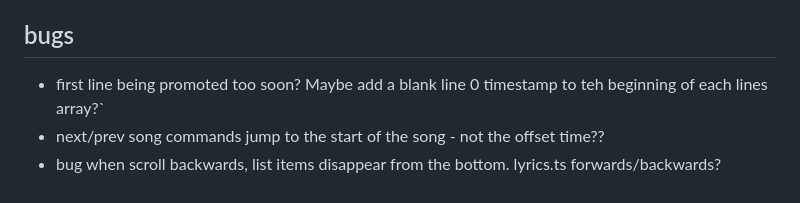
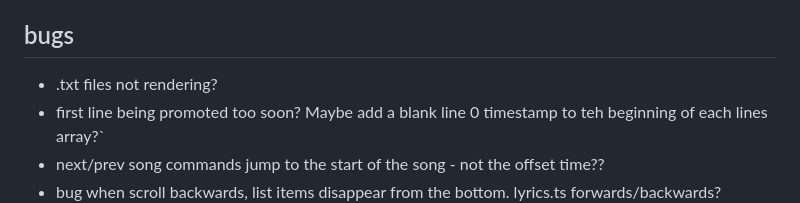
Before and after one commit to stu-bell/singalong, a Markdown page: README.md, the part around the change. GitHub-like rendering.

```diff
--- a/README.md
+++ b/README.md
@@ -8,6 +8,7 @@ Sing-along/karaoke app for playing local mp3 files and displaying lyrics from lo
 - offline usage with service worker
 
 ## bugs
+- .txt files not rendering?
 - first line being promoted too soon? Maybe add a blank line 0 timestamp to teh beginning of each lines array?`
 - next/prev song commands jump to the start of the song - not the offset time??
 - bug when scroll backwards, list items disappear from the bottom. lyrics.ts forwards/backwards?
```
